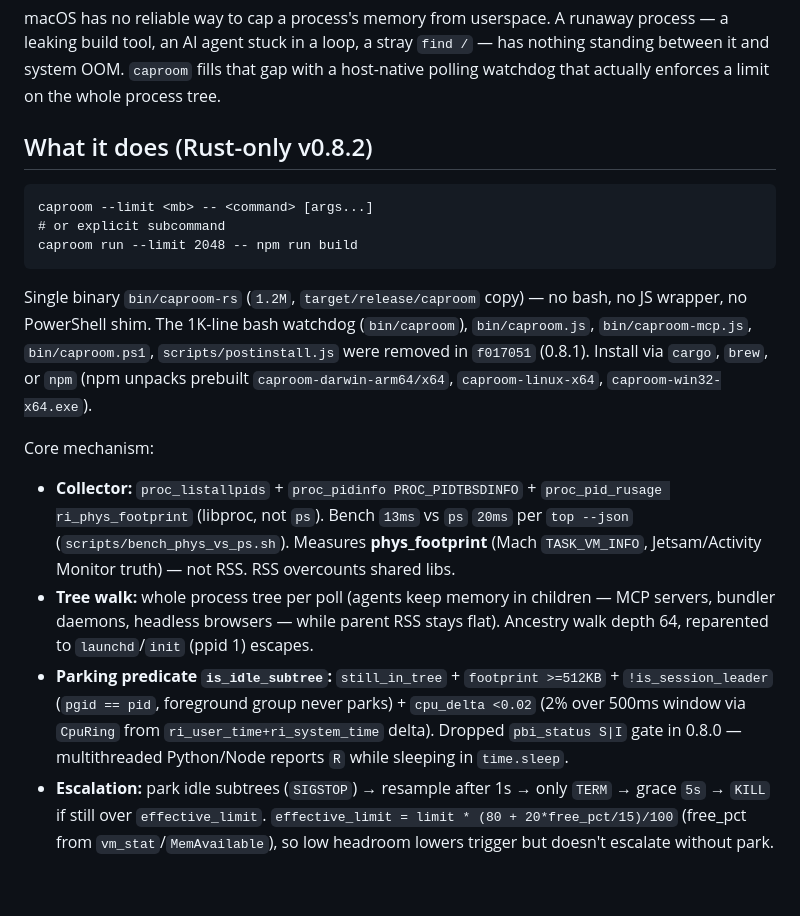
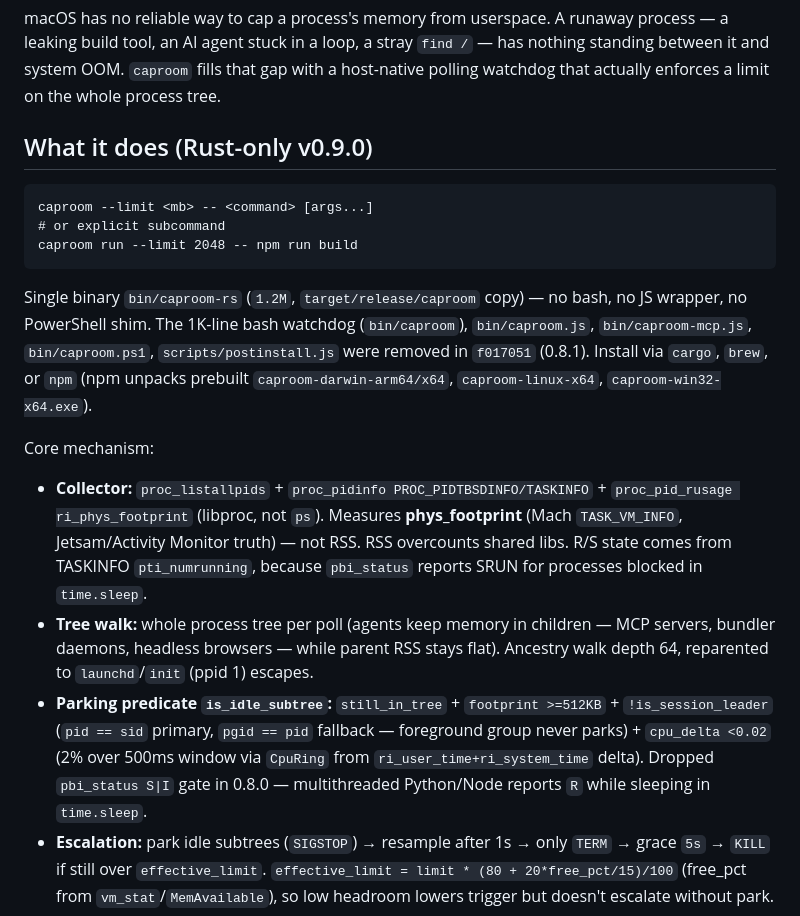
Before and after one commit to intelogroup/caproom, a Markdown page: README.md, the part around one of its changes. Drawn GitHub-style; blank space fills up the shorter version.

````diff
--- a/README.md
+++ b/README.md
@@ -9,7 +9,7 @@ Prevent RAM OOM for long-running terminal coding agents, builds, and background
 
 macOS has no reliable way to cap a process's memory from userspace. A runaway process — a leaking build tool, an AI agent stuck in a loop, a stray `find /` — has nothing standing between it and system OOM. `caproom` fills that gap with a host-native polling watchdog that actually enforces a limit on the whole process tree.
 
-## What it does (Rust-only v0.8.2)
+## What it does (Rust-only v0.9.0)
 
 ```
 caproom --limit <mb> -- <command> [args...]
@@ -21,9 +21,9 @@ Single binary `bin/caproom-rs` (`1.2M`, `target/release/caproom` copy) — no ba
 
 Core mechanism:
 
-- **Collector:** `proc_listallpids` + `proc_pidinfo PROC_PIDTBSDINFO` + `proc_pid_rusage ri_phys_footprint` (libproc, not `ps`). Bench `13ms` vs `ps` `20ms` per `top --json` (`scripts/bench_phys_vs_ps.sh`). Measures **phys_footprint** (Mach `TASK_VM_INFO`, Jetsam/Activity Monitor truth) — not RSS. RSS overcounts shared libs.
+- **Collector:** `proc_listallpids` + `proc_pidinfo PROC_PIDTBSDINFO/TASKINFO` + `proc_pid_rusage ri_phys_footprint` (libproc, not `ps`). Measures **phys_footprint** (Mach `TASK_VM_INFO`, Jetsam/Activity Monitor truth) — not RSS. RSS overcounts shared libs. R/S state comes from TASKINFO `pti_numrunning`, because `pbi_status` reports SRUN for processes blocked in `time.sleep`.
 - **Tree walk:** whole process tree per poll (agents keep memory in children — MCP servers, bundler daemons, headless browsers — while parent RSS stays flat). Ancestry walk depth 64, reparented to `launchd`/`init` (ppid 1) escapes.
-- **Parking predicate `is_idle_subtree`:** `still_in_tree` + `footprint >=512KB` + `!is_session_leader` (`pgid == pid`, foreground group never parks) + `cpu_delta <0.02` (2% over 500ms window via `CpuRing` from `ri_user_time+ri_system_time` delta). Dropped `pbi_status S|I` gate in 0.8.0 — multithreaded Python/Node reports `R` while sleeping in `time.sleep`.
+- **Parking predicate `is_idle_subtree`:** `still_in_tree` + `footprint >=512KB` + `!is_session_leader` (`pid == sid` primary, `pgid == pid` fallback — foreground group never parks) + `cpu_delta <0.02` (2% over 500ms window via `CpuRing` from `ri_user_time+ri_system_time` delta). Dropped `pbi_status S|I` gate in 0.8.0 — multithreaded Python/Node reports `R` while sleeping in `time.sleep`.
 - **Escalation:** park idle subtrees (`SIGSTOP`) → resample after 1s → only `TERM` → grace `5s` → `KILL` if still over `effective_limit`. `effective_limit = limit * (80 + 20*free_pct/15)/100` (free_pct from `vm_stat`/`MemAvailable`), so low headroom lowers trigger but doesn't escalate without park.
 - **Polling-only v1:** `vm_stat`/`free_mem_pct` every `200ms`. `dispatch_source_memorypressure` event-driven (`0% idle`) is **not built** — `pressure::try_init_pressure_source() -> false` and logs `poll fallback 200ms (dispatch unavailable, v1.1 daemon will use GCD source)`. Deferred to daemon v1.1 single Mach source.
 - **Docker backend dropped:** no `--docker`/`--image` in Rust (native only). `--pty`/`--no-intercept-tty`/`--force-watchdog`/`init`/`setup`/`SAFE_RUN` also dropped — they were bash-only.
````
Also changed, not shown: other parts of README.md (+8 -6 lines).
